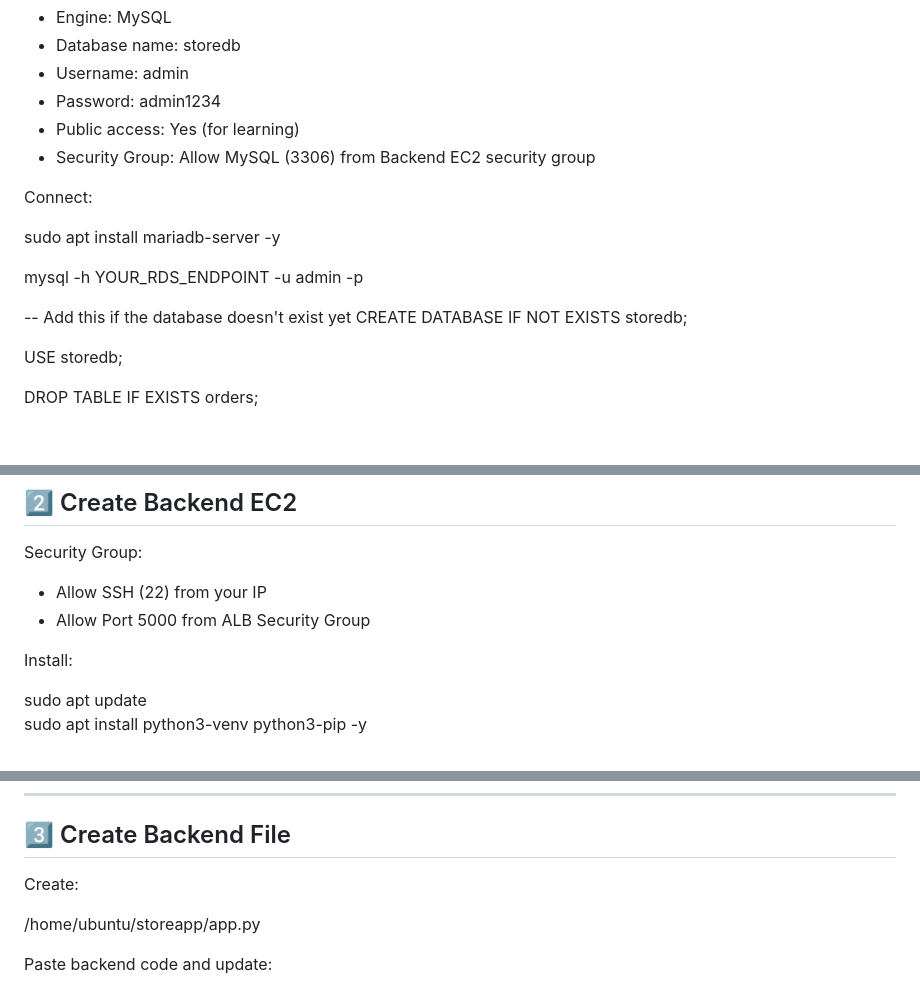
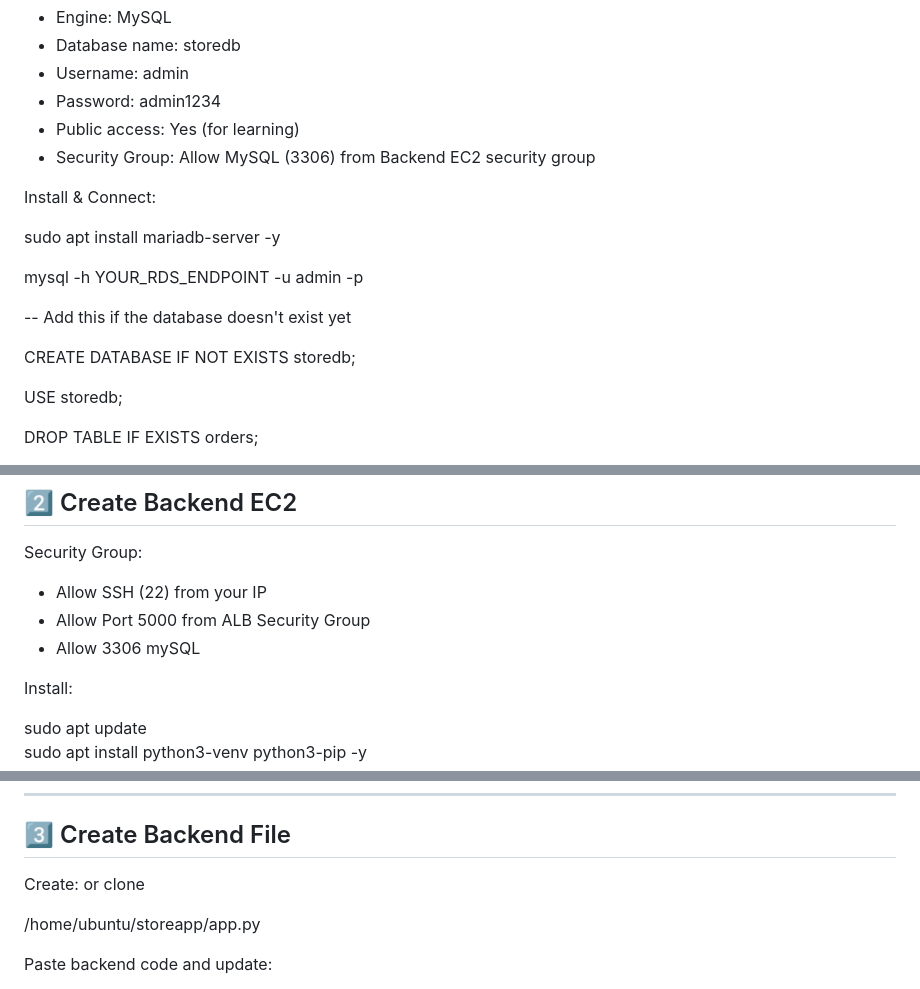
Before and after one commit to aniljadhavmca/app-store, a Markdown page: README.md, 3 parts joined by grey strips. Drawn GitHub-style; blank space fills up the shorter version.

```diff
--- a/README.md
+++ b/README.md
@@ -59,13 +59,14 @@ Configuration:
 - Public access: Yes (for learning)
 - Security Group: Allow MySQL (3306) from Backend EC2 security group
 
-Connect:
+Install & Connect:
 
 sudo apt install mariadb-server -y
 
 mysql -h YOUR_RDS_ENDPOINT -u admin -p
 
 -- Add this if the database doesn't exist yet
+
 CREATE DATABASE IF NOT EXISTS storedb;
 
 USE storedb;
@@ -96,6 +97,7 @@ Security Group:
 
 - Allow SSH (22) from your IP
 - Allow Port 5000 from ALB Security Group
+- Allow 3306 mySQL
 
 Install:
 
@@ -114,7 +116,7 @@ pip install flask flask-cors stripe sqlalchemy pymysql
 
 ## 3️⃣ Create Backend File
 
-Create:
+Create: or clone
 
 /home/ubuntu/storeapp/app.py
 
```
Also changed, not shown: other parts of README.md (+0 -1 lines).
